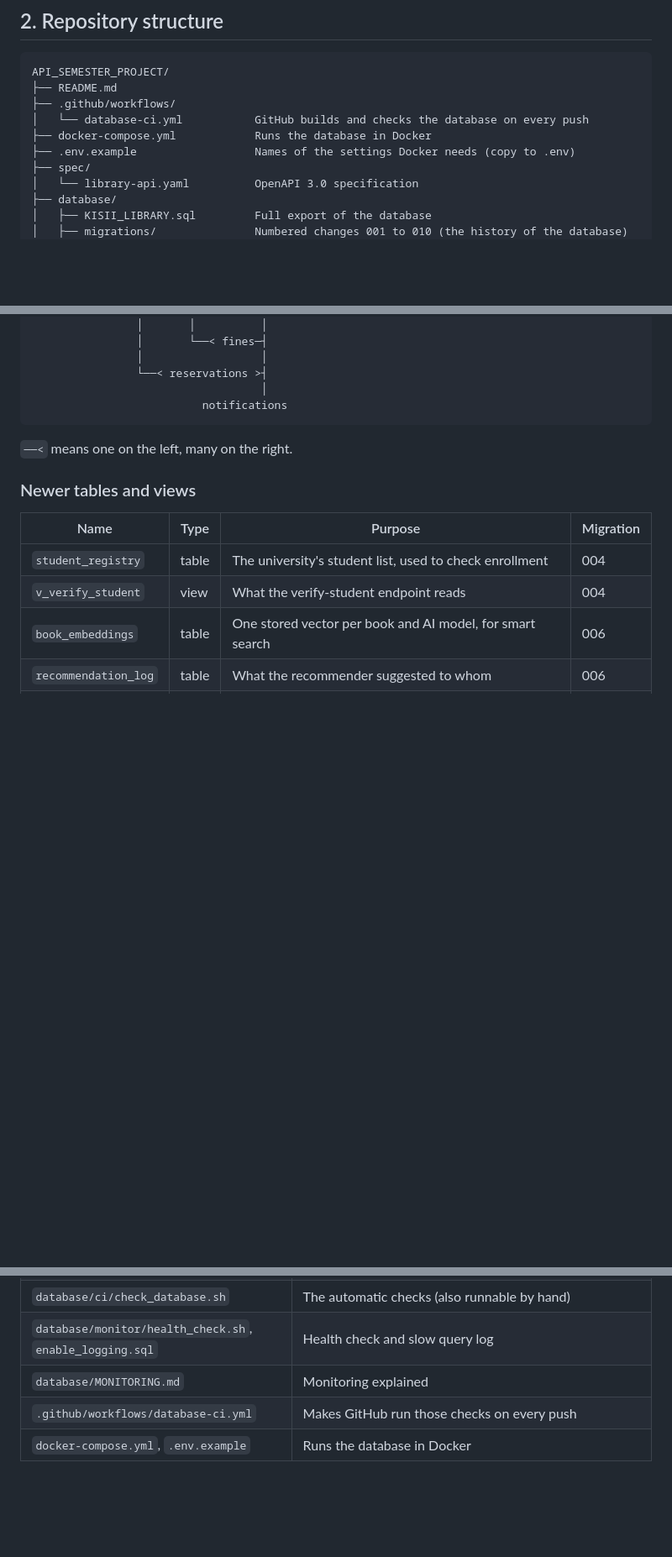
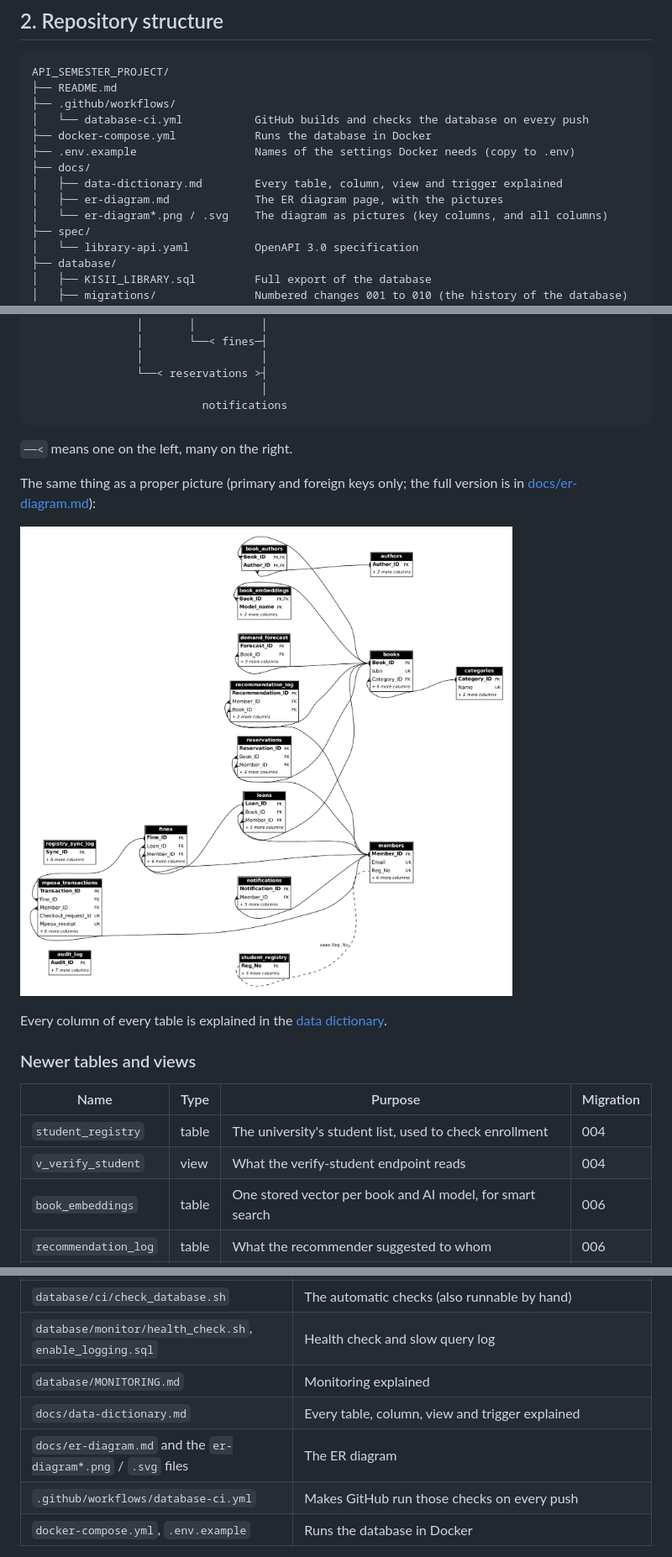
Before and after one commit to Mkonzo/API_SEMESTER_PROJECT, a Markdown page: README.md, 3 parts joined by grey strips. Shown at 84% size. Drawn GitHub-style; pictures changed too: docs/er-diagram.png (added); blank space fills up the shorter version.

Commit message:
Add data dictionary and ER diagram, with a check that keeps them up to date

```diff
--- a/README.md
+++ b/README.md
@@ -55,6 +55,10 @@ API_SEMESTER_PROJECT/
 │   └── database-ci.yml           GitHub builds and checks the database on every push
 ├── docker-compose.yml            Runs the database in Docker
 ├── .env.example                  Names of the settings Docker needs (copy to .env)
+├── docs/
+│   ├── data-dictionary.md        Every table, column, view and trigger explained
+│   ├── er-diagram.md             The ER diagram page, with the pictures
+│   └── er-diagram*.png / .svg    The diagram as pictures (key columns, and all columns)
 ├── spec/
 │   └── library-api.yaml          OpenAPI 3.0 specification
 ├── database/
@@ -297,6 +301,12 @@ categories ──< books >── book_authors ──< authors
 
 `──<` means one on the left, many on the right.
 
+The same thing as a proper picture (primary and foreign keys only; the full version is in [docs/er-diagram.md](docs/er-diagram.md)):
+
+![ER diagram](docs/er-diagram.png)
+
+Every column of every table is explained in the [data dictionary](docs/data-dictionary.md).
+
 ### Newer tables and views
 
 | Name | Type | Purpose | Migration |
@@ -424,6 +444,8 @@ It uses port 3307 so it does not clash with a MySQL already on your computer. `d
 | `database/ci/check_database.sh` | The automatic checks (also runnable by hand) |
 | `database/monitor/health_check.sh`, `enable_logging.sql` | Health check and slow query log |
 | `database/MONITORING.md` | Monitoring explained |
+| `docs/data-dictionary.md` | Every table, column, view and trigger explained |
+| `docs/er-diagram.md` and the `er-diagram*.png` / `.svg` files | The ER diagram |
 | `.github/workflows/database-ci.yml` | Makes GitHub run those checks on every push |
 | `docker-compose.yml`, `.env.example` | Runs the database in Docker |
 
```
Also changed, not shown: other parts of README.md (+10 -0 lines), docs/data-dictionary.md (added, +490 -0 lines), docs/er-diagram.md (added, +208 -0 lines), docs/er-diagram-full.png (added), 4 other files.
